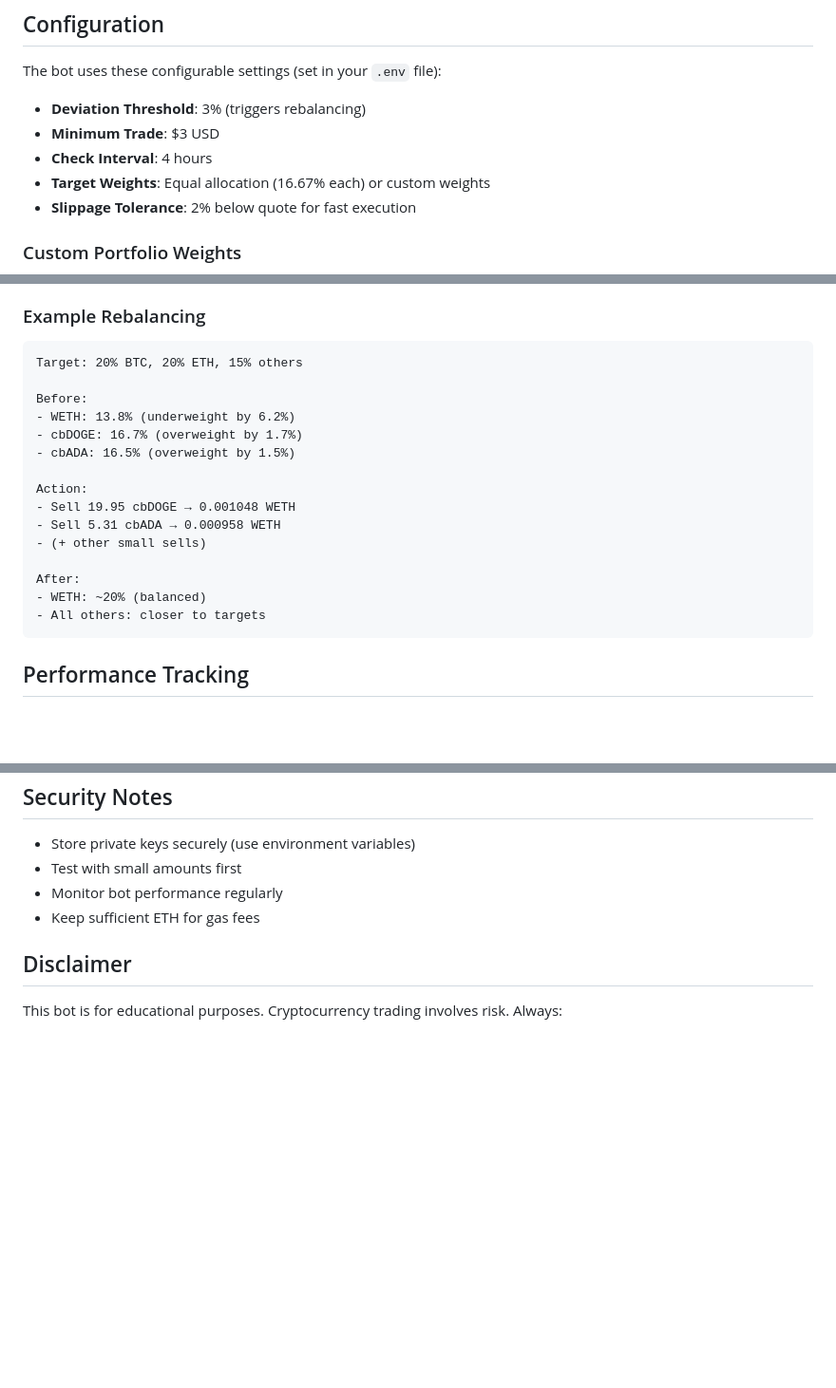
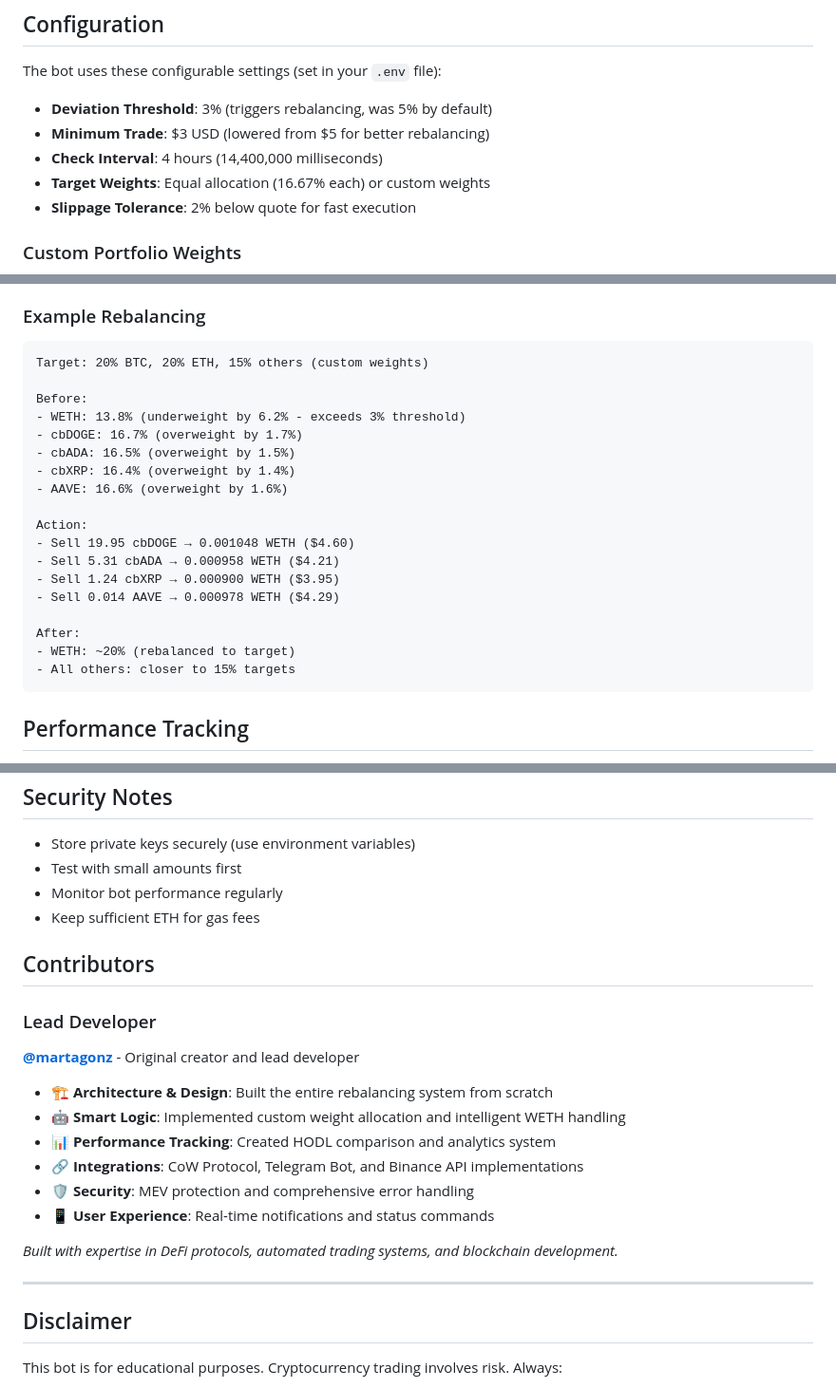
Before and after one commit to Saga-Labs/rebalancer, a Markdown page: README.md, 3 parts joined by grey strips. Shown at 95% size. GitHub-like rendering; blank space fills up the shorter version.

````diff
--- a/README.md
+++ b/README.md
@@ -54,9 +54,9 @@ npm start
 
 The bot uses these configurable settings (set in your `.env` file):
 
-- **Deviation Threshold**: 3% (triggers rebalancing)
-- **Minimum Trade**: $3 USD
-- **Check Interval**: 4 hours
+- **Deviation Threshold**: 3% (triggers rebalancing, was 5% by default)
+- **Minimum Trade**: $3 USD (lowered from $5 for better rebalancing)
+- **Check Interval**: 4 hours (14,400,000 milliseconds)
 - **Target Weights**: Equal allocation (16.67% each) or custom weights
 - **Slippage Tolerance**: 2% below quote for fast execution
 
@@ -113,21 +113,24 @@ If Telegram is configured, use these commands:
 
 ### Example Rebalancing
 ```
-Target: 20% BTC, 20% ETH, 15% others
+Target: 20% BTC, 20% ETH, 15% others (custom weights)
 
 Before:
-- WETH: 13.8% (underweight by 6.2%)
+- WETH: 13.8% (underweight by 6.2% - exceeds 3% threshold)
 - cbDOGE: 16.7% (overweight by 1.7%)
 - cbADA: 16.5% (overweight by 1.5%)
+- cbXRP: 16.4% (overweight by 1.4%)
+- AAVE: 16.6% (overweight by 1.6%)
 
 Action:
-- Sell 19.95 cbDOGE → 0.001048 WETH
-- Sell 5.31 cbADA → 0.000958 WETH
-- (+ other small sells)
+- Sell 19.95 cbDOGE → 0.001048 WETH ($4.60)
+- Sell 5.31 cbADA → 0.000958 WETH ($4.21)
+- Sell 1.24 cbXRP → 0.000900 WETH ($3.95)
+- Sell 0.014 AAVE → 0.000978 WETH ($4.29)
 
 After:
-- WETH: ~20% (balanced)
-- All others: closer to targets
+- WETH: ~20% (rebalanced to target)
+- All others: closer to 15% targets
 ```
 
 ## Performance Tracking
@@ -159,6 +162,22 @@ The bot tracks:
 - Monitor bot performance regularly
 - Keep sufficient ETH for gas fees
 
+## Contributors
+
+### Lead Developer
+**[@martagonz](https://github.com/martagonz)** - Original creator and lead developer
+
+- 🏗️ **Architecture & Design**: Built the entire rebalancing system from scratch
+- 🤖 **Smart Logic**: Implemented custom weight allocation and intelligent WETH handling
+- 📊 **Performance Tracking**: Created HODL comparison and analytics system
+- 🔗 **Integrations**: CoW Protocol, Telegram Bot, and Binance API implementations
+- 🛡️ **Security**: MEV protection and comprehensive error handling
+- 📱 **User Experience**: Real-time notifications and status commands
+
+*Built with expertise in DeFi protocols, automated trading systems, and blockchain development.*
+
+---
+
 ## Disclaimer
 
 This bot is for educational purposes. Cryptocurrency trading involves risk. Always:
````
Also changed, not shown: other parts of README.md (+3 -3 lines).
